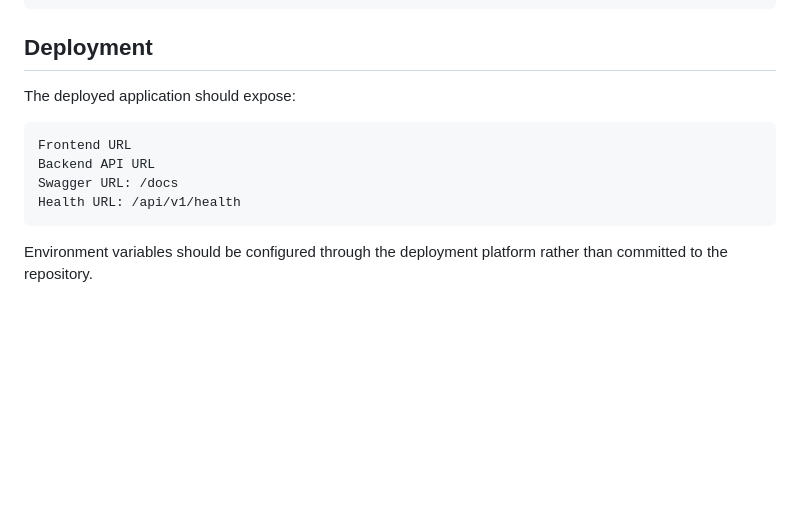
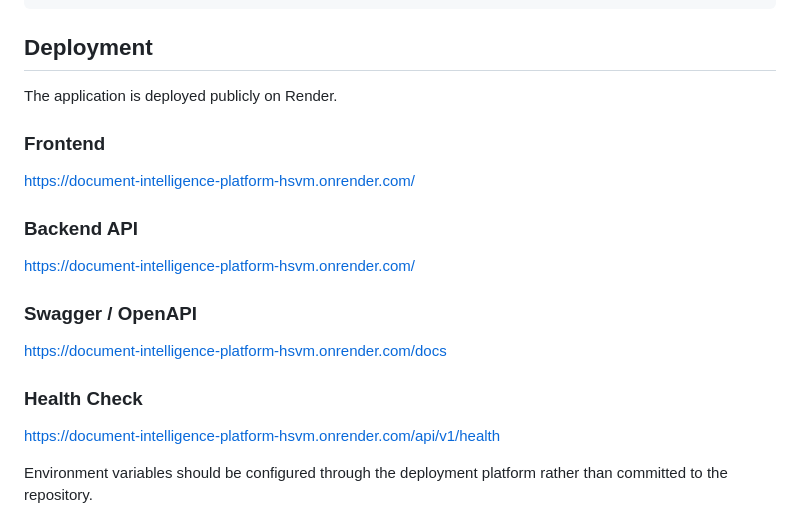
Before and after one commit to rohan-mad/document-intelligence-platform, a Markdown page: README.md, the part around the change. GitHub-like rendering; blank space fills up the shorter version.

Commit message:
Update deployment documentation

````diff
--- a/README.md
+++ b/README.md
@@ -459,14 +459,23 @@ sample_outputs/
 
 ## Deployment
 
-The deployed application should expose:
+The application is deployed publicly on Render.
 
-```text
-Frontend URL
-Backend API URL
-Swagger URL: /docs
-Health URL: /api/v1/health
-```
+### Frontend
+
+https://document-intelligence-platform-hsvm.onrender.com/
+
+### Backend API
+
+https://document-intelligence-platform-hsvm.onrender.com/
+
+### Swagger / OpenAPI
+
+https://document-intelligence-platform-hsvm.onrender.com/docs
+
+### Health Check
+
+https://document-intelligence-platform-hsvm.onrender.com/api/v1/health
 
 Environment variables should be configured through the deployment platform rather than committed to the repository.
 
````
